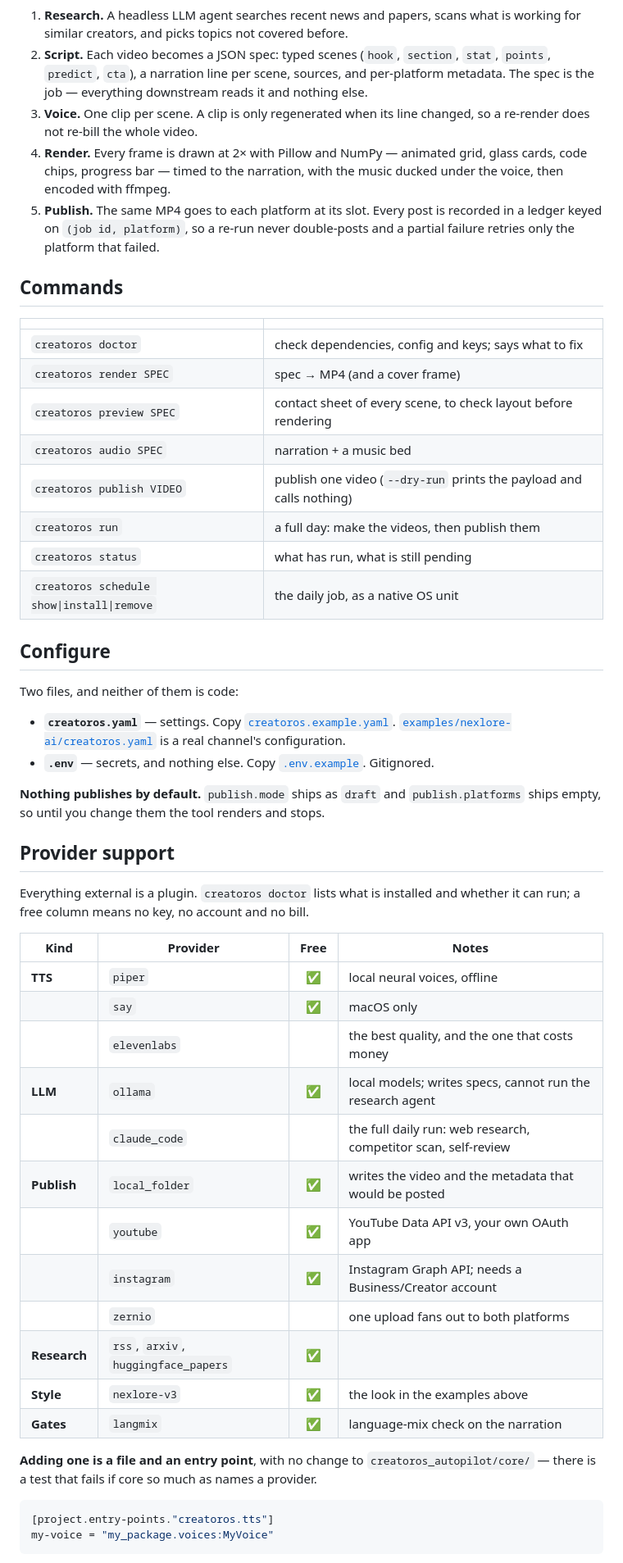
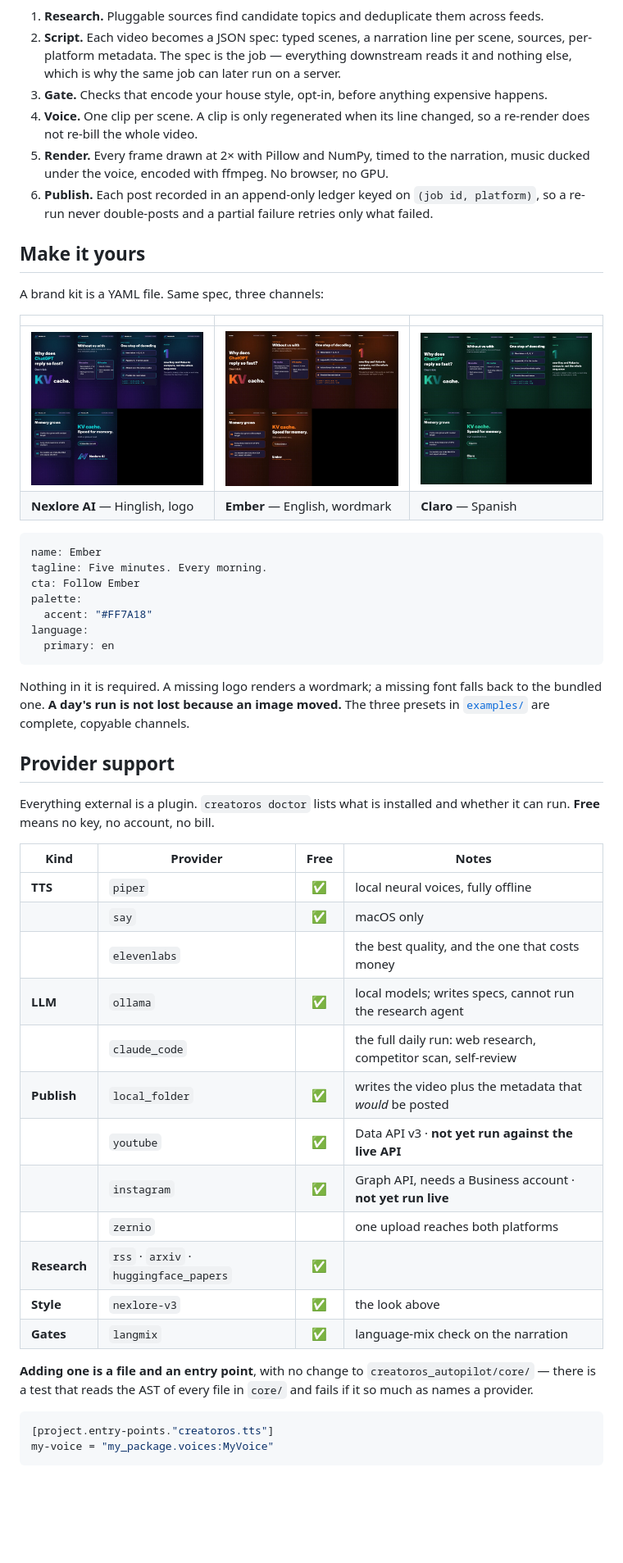
Before and after one commit to Nexlore-AI/CreatorOS-Autopilot, a Markdown page: README.md, the part around one of its changes. Shown at 82% size. Drawn GitHub-style; pictures changed too: docs/assets/example-claro.jpg (added), docs/assets/example-ember.jpg (added), docs/assets/example-nexlore.jpg (added); blank space fills up the shorter version.

````diff
--- a/README.md
+++ b/README.md
@@ -46,66 +62,63 @@ flowchart LR
 ```
 
-1. **Research.** A headless LLM agent searches recent news and papers, scans what is
-   working for similar creators, and picks topics not covered before.
-2. **Script.** Each video becomes a JSON spec: typed scenes (`hook`, `section`, `stat`,
-   `points`, `predict`, `cta`), a narration line per scene, sources, and per-platform
-   metadata. The spec is the job — everything downstream reads it and nothing else.
-3. **Voice.** One clip per scene. A clip is only regenerated when its line changed, so a
+1. **Research.** Pluggable sources find candidate topics and deduplicate them across feeds.
+2. **Script.** Each video becomes a JSON spec: typed scenes, a narration line per scene,
+   sources, per-platform metadata. The spec is the job — everything downstream reads it and
+   nothing else, which is why the same job can later run on a server.
+3. **Gate.** Checks that encode your house style, opt-in, before anything expensive happens.
+4. **Voice.** One clip per scene. A clip is only regenerated when its line changed, so a
    re-render does not re-bill the whole video.
-4. **Render.** Every frame is drawn at 2× with Pillow and NumPy — animated grid, glass
-   cards, code chips, progress bar — timed to the narration, with the music ducked under
-   the voice, then encoded with ffmpeg.
-5. **Publish.** The same MP4 goes to each platform at its slot. Every post is recorded in
-   a ledger keyed on `(job id, platform)`, so a re-run never double-posts and a partial
-   failure retries only the platform that failed.
+5. **Render.** Every frame drawn at 2× with Pillow and NumPy, timed to the narration, music
+   ducked under the voice, encoded with ffmpeg. No browser, no GPU.
+6. **Publish.** Each post recorded in an append-only ledger keyed on `(job id, platform)`,
+   so a re-run never double-posts and a partial failure retries only what failed.
 
-## Commands
+## Make it yours
 
-| | |
-|---|---|
-| `creatoros doctor` | check dependencies, config and keys; says what to fix |
-| `creatoros render SPEC` | spec → MP4 (and a cover frame) |
-| `creatoros preview SPEC` | contact sheet of every scene, to check layout before rendering |
-| `creatoros audio SPEC` | narration + a music bed |
-| `creatoros publish VIDEO` | publish one video (`--dry-run` prints the payload and calls nothing) |
-| `creatoros run` | a full day: make the videos, then publish them |
-| `creatoros status` | what has run, what is still pending |
-| `creatoros schedule show\|install\|remove` | the daily job, as a native OS unit |
+A brand kit is a YAML file. Same spec, three channels:
 
-## Configure
+| | | |
+|---|---|---|
+| <img src="docs/assets/example-nexlore.jpg" width="240"> | <img src="docs/assets/example-ember.jpg" width="240"> | <img src="docs/assets/example-claro.jpg" width="240"> |
+| **Nexlore AI** — Hinglish, logo | **Ember** — English, wordmark | **Claro** — Spanish |
 
-Two files, and neither of them is code:
+```yaml
+name: Ember
+tagline: Five minutes. Every morning.
+cta: Follow Ember
+palette:
+  accent: "#FF7A18"
+language:
+  primary: en
+```
 
-- **`creatoros.yaml`** — settings. Copy [`creatoros.example.yaml`](creatoros.example.yaml).
-  [`examples/nexlore-ai/creatoros.yaml`](examples/nexlore-ai/creatoros.yaml) is a real
-  channel's configuration.
-- **`.env`** — secrets, and nothing else. Copy [`.env.example`](.env.example). Gitignored.
-
-**Nothing publishes by default.** `publish.mode` ships as `draft` and `publish.platforms`
-ships empty, so until you change them the tool renders and stops.
+Nothing in it is required. A missing logo renders a wordmark; a missing font falls back to
+the bundled one. **A day's run is not lost because an image moved.** The three presets in
+[`examples/`](examples/) are complete, copyable channels.
 
 ## Provider support
 
 Everything external is a plugin. `creatoros doctor` lists what is installed and whether it
-can run; a free column means no key, no account and no bill.
+can run. **Free** means no key, no account, no bill.
 
 | Kind | Provider | Free | Notes |
 |---|---|:--:|---|
-| **TTS** | `piper` | ✅ | local neural voices, offline |
+| **TTS** | `piper` | ✅ | local neural voices, fully offline |
 | | `say` | ✅ | macOS only |
 | | `elevenlabs` | | the best quality, and the one that costs money |
 | **LLM** | `ollama` | ✅ | local models; writes specs, cannot run the research agent |
 | | `claude_code` | | the full daily run: web research, competitor scan, self-review |
-| **Publish** | `local_folder` | ✅ | writes the video and the metadata that would be posted |
-| | `youtube` | ✅ | YouTube Data API v3, your own OAuth app |
-| | `instagram` | ✅ | Instagram Graph API; needs a Business/Creator account |
-| | `zernio` | | one upload fans out to both platforms |
-| **Research** | `rss`, `arxiv`, `huggingface_papers` | ✅ | |
-| **Style** | `nexlore-v3` | ✅ | the look in the examples above |
+| **Publish** | `local_folder` | ✅ | writes the video plus the metadata that *would* be posted |
+| | `youtube` | ✅ | Data API v3 · **not yet run against the live API** |
+| | `instagram` | ✅ | Graph API, needs a Business account · **not yet run live** |
+| | `zernio` | | one upload reaches both platforms |
+| **Research** | `rss` · `arxiv` · `huggingface_papers` | ✅ | |
+| **Style** | `nexlore-v3` | ✅ | the look above |
 | **Gates** | `langmix` | ✅ | language-mix check on the narration |
 
-**Adding one is a file and an entry point**, with no change to `creatoros_autopilot/core/`
-— there is a test that fails if core so much as names a provider.
+**Adding one is a file and an entry point**, with no change to `creatoros_autopilot/core/` —
+there is a test that reads the AST of every file in `core/` and fails if it so much as names
+a provider.
 
 ```toml
 [project.entry-points."creatoros.tts"]
````
Also changed, not shown: other parts of README.md (+95 -45 lines), docs/LAUNCH.md (added, +249 -0 lines), docs/ROADMAP.md (+24 -8 lines), 1 other file.
